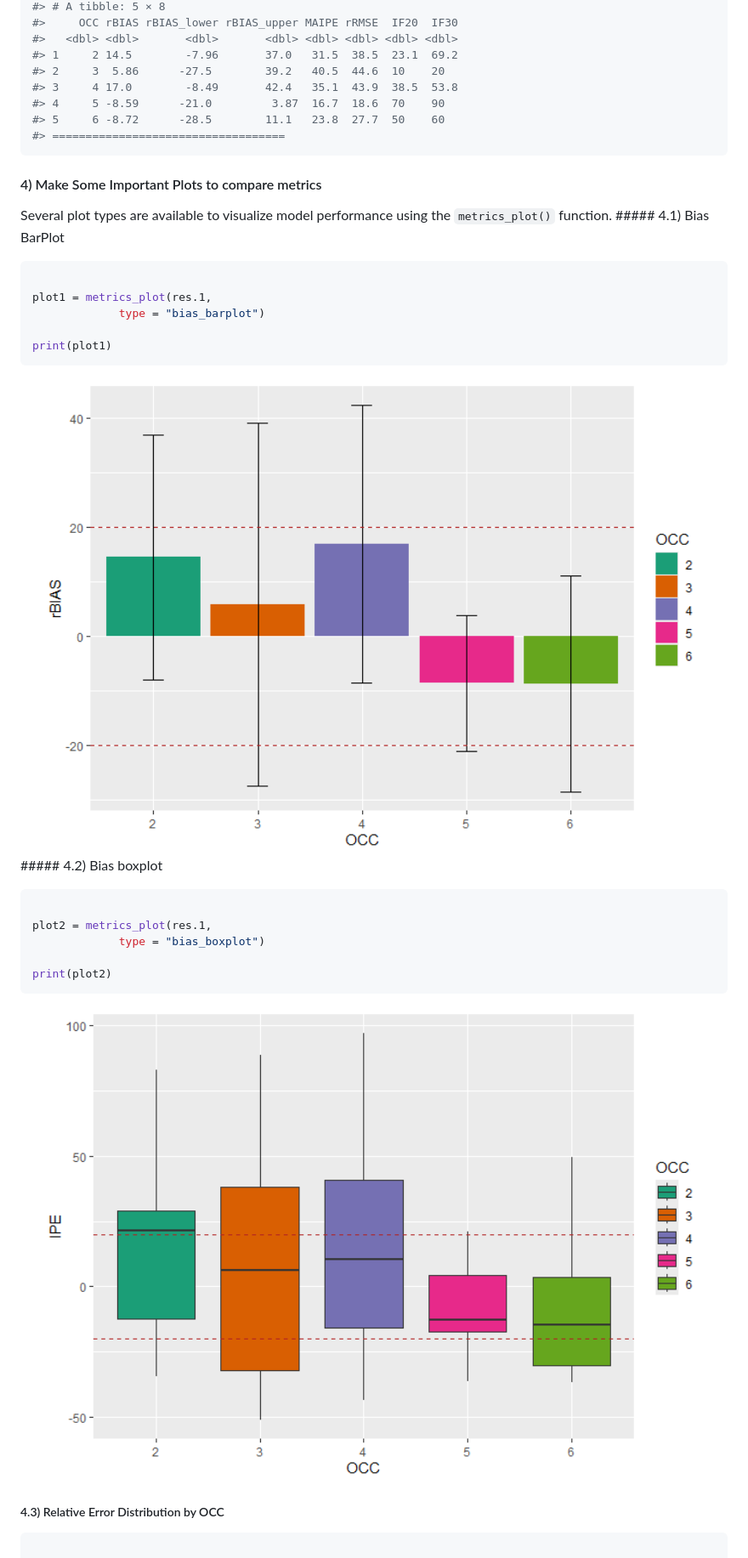
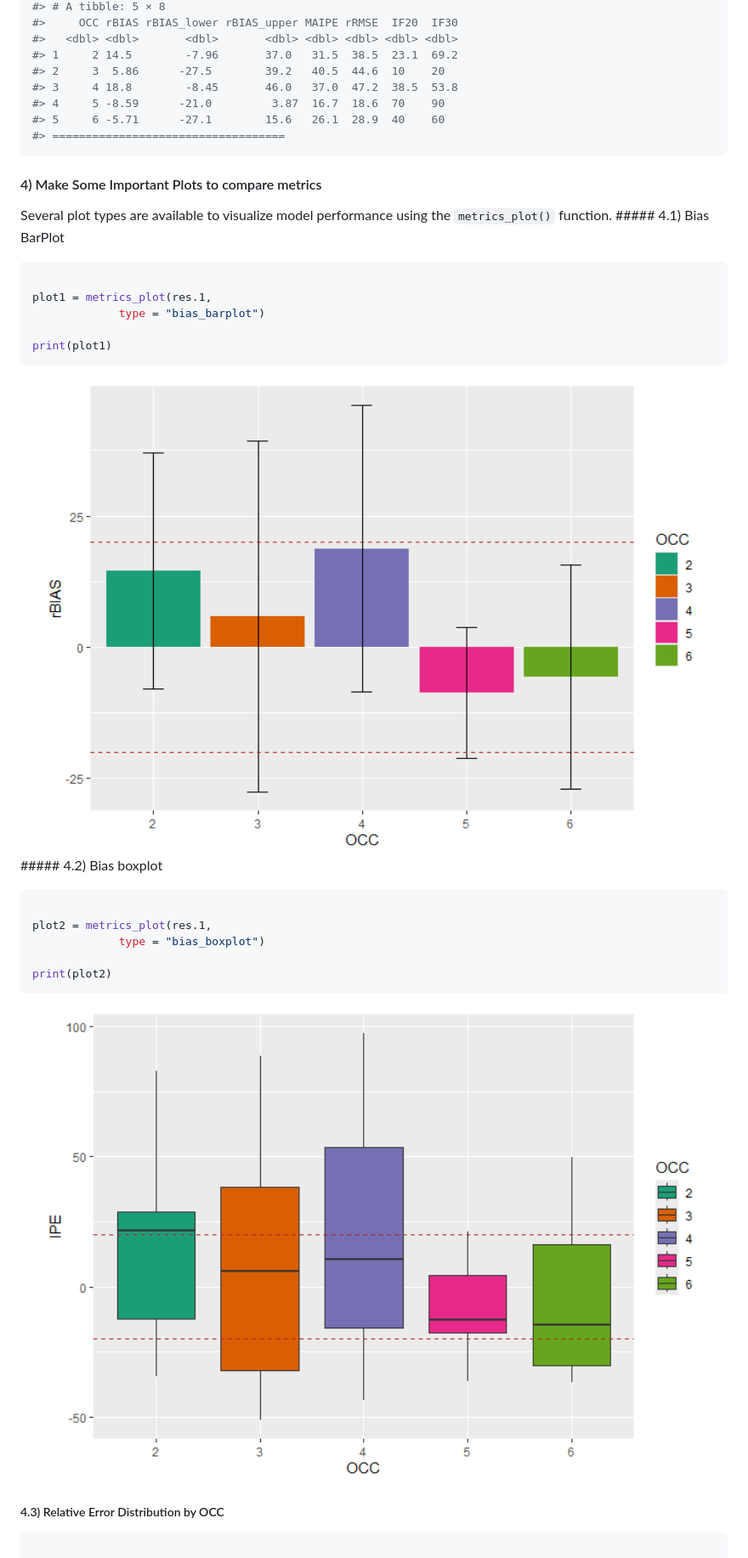
Before and after one commit to Martin-Umpierrez/exeval, a Markdown page: README.md, the part around one of its changes. Shown at 85% size. GitHub-like rendering; pictures changed too: man/figures/README-plot1-1.png, man/figures/README-plot2-1.png.

````diff
--- a/README.md
+++ b/README.md
@@ -222,9 +224,9 @@ print(res.1)
 #>   <dbl> <dbl>       <dbl>       <dbl> <dbl> <dbl> <dbl> <dbl>
 #> 1     2 14.5        -7.96       37.0   31.5  38.5  23.1  69.2
 #> 2     3  5.86      -27.5        39.2   40.5  44.6  10    20
-#> 3     4 17.0        -8.49       42.4   35.1  43.9  38.5  53.8
+#> 3     4 18.8        -8.45       46.0   37.0  47.2  38.5  53.8
 #> 4     5 -8.59      -21.0         3.87  16.7  18.6  70    90
-#> 5     6 -8.72      -28.5        11.1   23.8  27.7  50    60
+#> 5     6 -5.71      -27.1        15.6   26.1  28.9  40    60
 #> ===================================
 ```
 
````
Also changed, not shown: other parts of README.md (+15 -13 lines), man/figures/README-plot3-1.png, man/figures/README-plot_comparisson-1.png, 10 other files.
